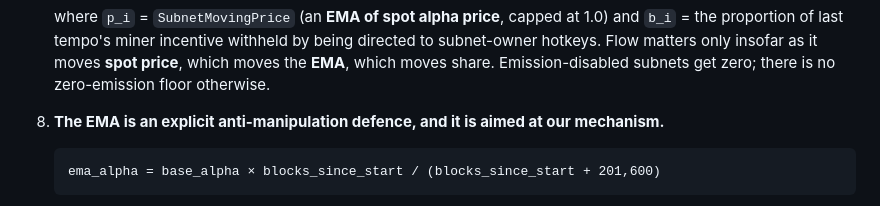
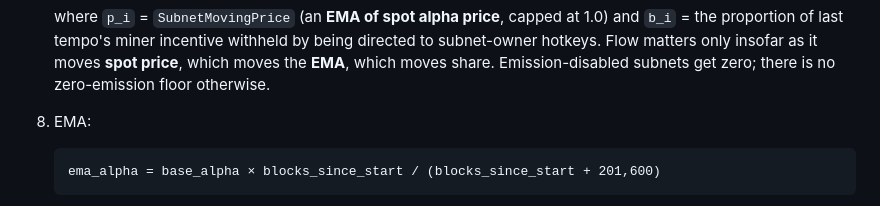
Before and after one commit to sebastianrfelipe/Insignia-Subnet, a Markdown page: docs/SPEC.md, the part around the change. Drawn GitHub-style.

````diff
--- a/docs/SPEC.md
+++ b/docs/SPEC.md
@@ -28,7 +28,7 @@ The design in this repo MUST be built against the **actual** Conviction v2 mecha
    ```
    where `p_i` = `SubnetMovingPrice` (an **EMA of spot alpha price**, capped at 1.0) and `b_i` = the proportion of last tempo's miner incentive withheld by being directed to subnet-owner hotkeys. Flow matters only insofar as it moves **spot price**, which moves the **EMA**, which moves share. Emission-disabled subnets get zero; there is no zero-emission floor otherwise.
 
-8. **The EMA is an explicit anti-manipulation defence, and it is aimed at our mechanism.**
+8. EMA:
    ```
    ema_alpha = base_alpha × blocks_since_start / (blocks_since_start + 201,600)
    ```
````
